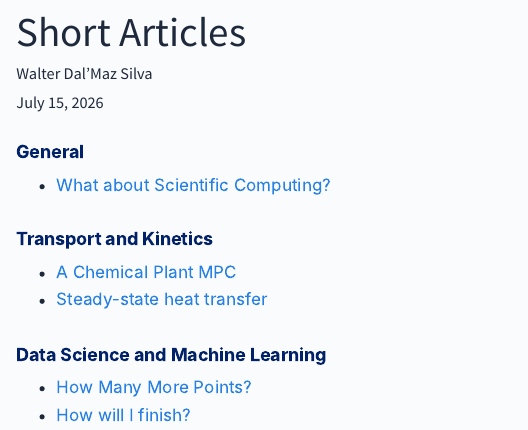
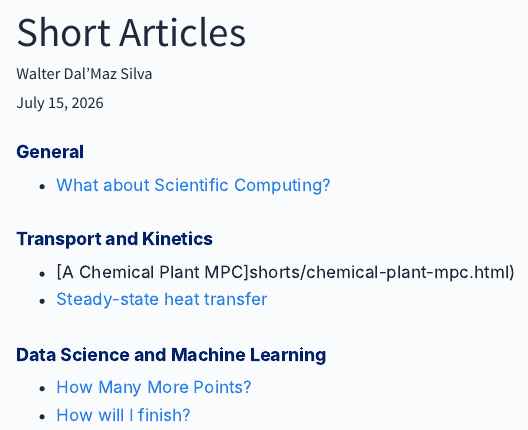
Before and after one commit to wallytutor/wallytutor.github.io, a Quarto document (toc-shorts.qmd): the page in a window 1100 px wide, from 60 px down. Rendered offline with R 4.5, knitr and Pandoc in place of Quarto, with nearby package versions.

Commit message:
Fix paths

```diff
--- a/toc-shorts.qmd
+++ b/toc-shorts.qmd
@@ -14,15 +14,15 @@ format:
 
 ## General
 
-- [What about Scientific Computing?](scientific-computing.html)
+- [What about Scientific Computing?](shorts/scientific-computing.html)
 
 ## Transport and Kinetics
 
-- [A Chemical Plant MPC](chemical-plant-mpc.html)
-- [Steady-state heat transfer](julia-steady-conduction.html)
+- [A Chemical Plant MPC]shorts/chemical-plant-mpc.html)
+- [Steady-state heat transfer](shorts/julia-steady-conduction.html)
 
 ## Data Science and Machine Learning
 
-- [How Many More Points?](recursive-mean.html)
-- [How will I finish?](how-will-i-finish.html)
+- [How Many More Points?](shorts/recursive-mean.html)
+- [How will I finish?](shorts/how-will-i-finish.html)
 <!-- - [Physics and Neural Nets](physics-and-neural-nets.html) -->
```
